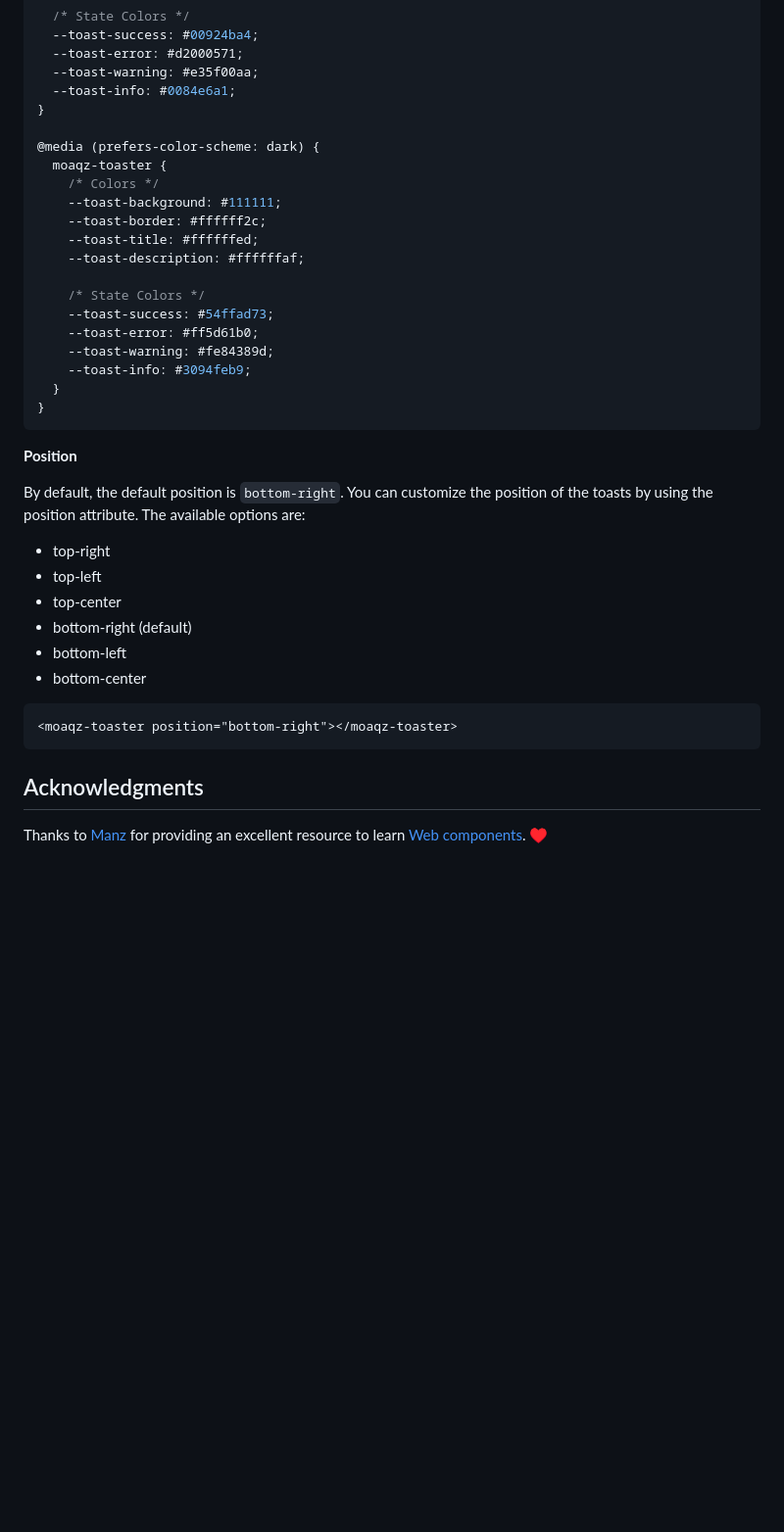
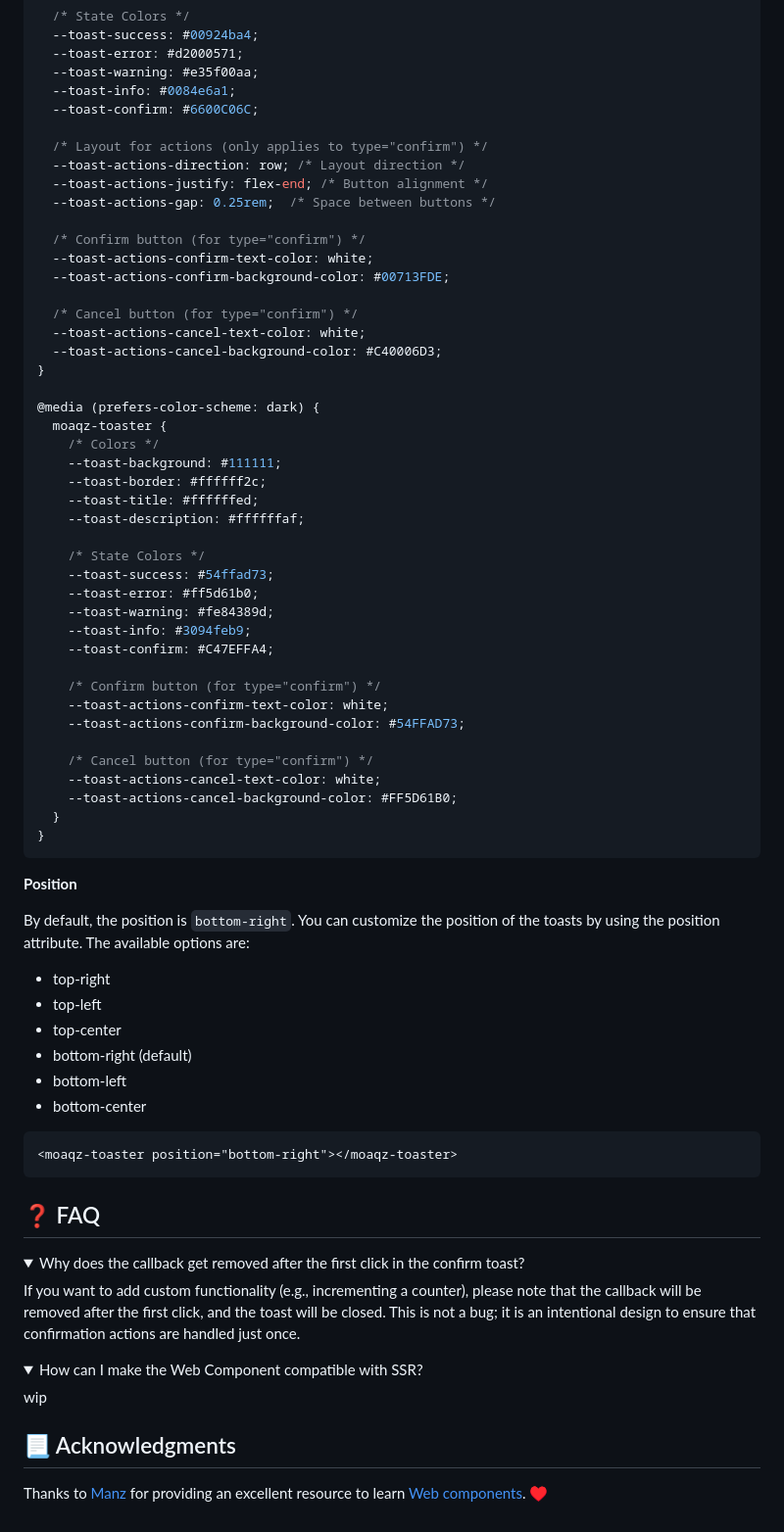
Before and after one commit to moaqz/toast, a Markdown page: README.md, the part around the change printed below. Shown: that part at 98% size. Drawn GitHub-style; folded sections open; blank space fills up the shorter version.

Commit message:
docs: update readme

````diff
--- a/README.md
+++ b/README.md
@@ -89,6 +89,20 @@ moaqz-toaster {
   --toast-error: #d2000571;
   --toast-warning: #e35f00aa;
   --toast-info: #0084e6a1;
+  --toast-confirm: #6600C06C;
+
+  /* Layout for actions (only applies to type="confirm") */
+  --toast-actions-direction: row; /* Layout direction */
+  --toast-actions-justify: flex-end; /* Button alignment */
+  --toast-actions-gap: 0.25rem;  /* Space between buttons */
+
+  /* Confirm button (for type="confirm") */
+  --toast-actions-confirm-text-color: white;
+  --toast-actions-confirm-background-color: #00713FDE;
+
+  /* Cancel button (for type="confirm") */
+  --toast-actions-cancel-text-color: white;
+  --toast-actions-cancel-background-color: #C40006D3;
 }
 
 @media (prefers-color-scheme: dark) {
@@ -104,13 +118,22 @@ moaqz-toaster {
     --toast-error: #ff5d61b0;
     --toast-warning: #fe84389d;
     --toast-info: #3094feb9;
+    --toast-confirm: #C47EFFA4;
+
+    /* Confirm button (for type="confirm") */
+    --toast-actions-confirm-text-color: white;
+    --toast-actions-confirm-background-color: #54FFAD73;
+
+    /* Cancel button (for type="confirm") */
+    --toast-actions-cancel-text-color: white;
+    --toast-actions-cancel-background-color: #FF5D61B0;
   }
 }
 ```
 
 **Position**
 
-By default, the default position is `bottom-right`. You can customize the position of the toasts by using the position attribute. The available options are:
+By default, the position is `bottom-right`. You can customize the position of the toasts by using the position attribute. The available options are:
 
 - top-right
 - top-left
@@ -123,6 +146,24 @@ By default, the default position is `bottom-right`. You can customize the positi
 <moaqz-toaster position="bottom-right"></moaqz-toaster>
 ```
 
-## Acknowledgments
+## ❓ FAQ
+
+<details>
+  <summary>Why does the callback get removed after the first click in the confirm toast?</summary>
+
+  <div>
+    <p>If you want to add custom functionality (e.g., incrementing a counter), please note that the callback will be removed after the first click, and the toast will be closed. This is not a bug; it is an intentional design to ensure that confirmation actions are handled just once.</p>
+  </div>
+</details>
+
+<details>
+  <summary>How can I make the Web Component compatible with SSR?</summary>
+
+  <div>
+    <p>wip</p>
+  </div>
+</details>
+
+## 📃 Acknowledgments
 
 Thanks to [Manz](https://manz.dev/) for providing an excellent resource to learn [Web components](https://lenguajejs.com/webcomponents/). ♥️
````
Also changed, not shown: other parts of README.md (+19 -19 lines).
